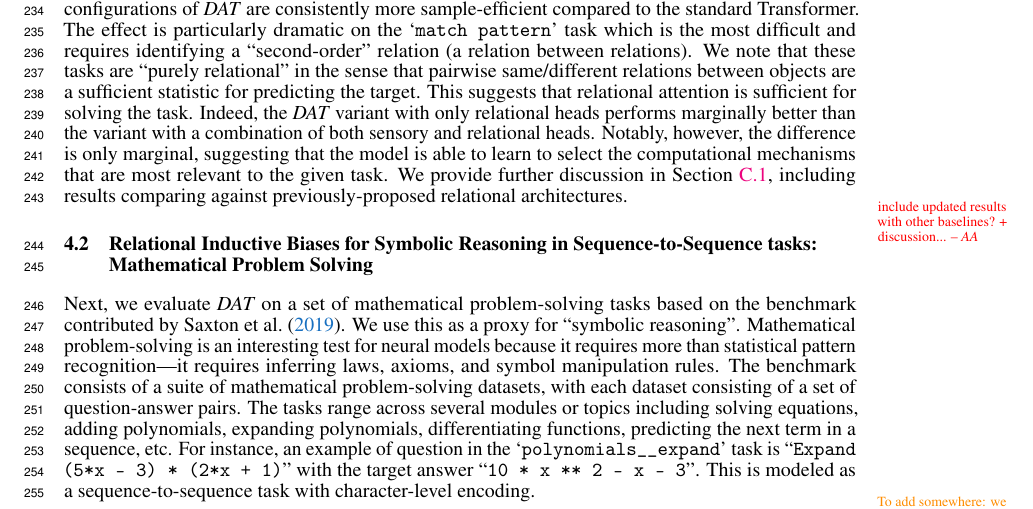
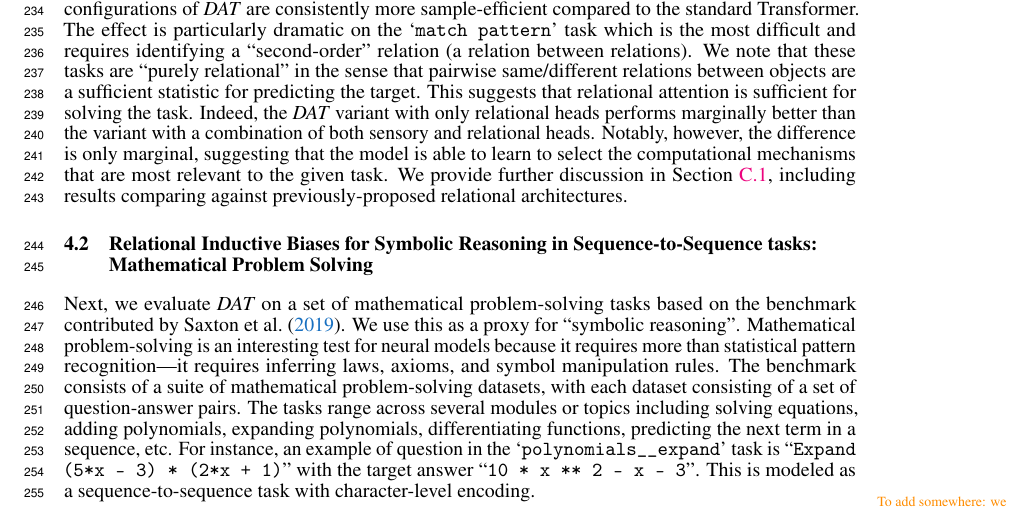
Before and after one commit to Awni00/abstract_transformer, a LaTeX paper (neurips/main.tex, which reads neurips/experiments.tex): part of page 7 of 31, cut so that both start at the same text. Compiled offline with pdfLaTeX.

Commit message:
removed comment

```diff
--- a/neurips/experiments.tex
+++ b/neurips/experiments.tex
@@ -20,8 +20,6 @@ We find that \textit{DAT} is significantly more sample-efficient, particularly a
 \end{figure}
 
 % In this experiment, we use positional symbols as the symbol assignment mechanism since the objects can be identified through their position on the grid. We also impose symmetry on the relations in relational attention, which we find to be a useful inductive bias. Intuitively, this is because the task-relevant relations are symmetric similarity relations across different visual attributes. We provide further discussion in~\Cref{ssec:appendxi_relgames}, including results comparing against previously-proposed relational architectures.
-
-\aafatal{include updated results with other baselines? + discussion...}
 
 \subsection{Relational Inductive Biases for Symbolic Reasoning in Sequence-to-Sequence tasks: Mathematical Problem Solving}\label{ssec:math}
 
```
